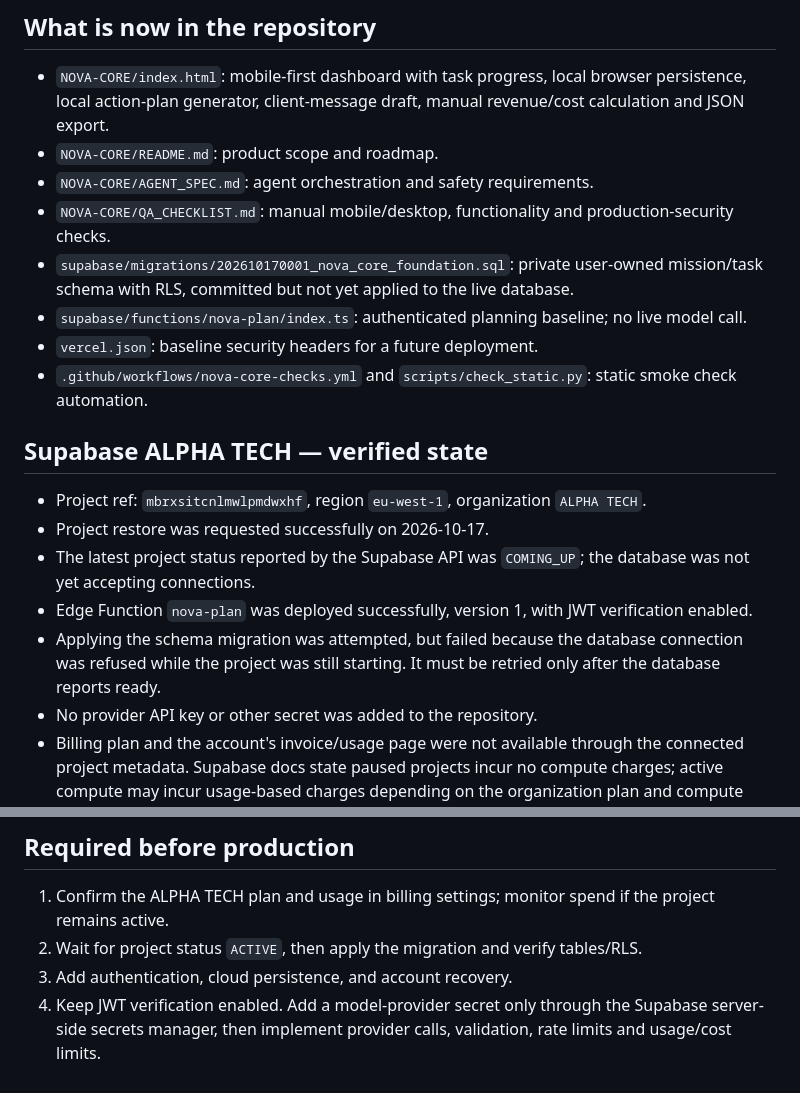
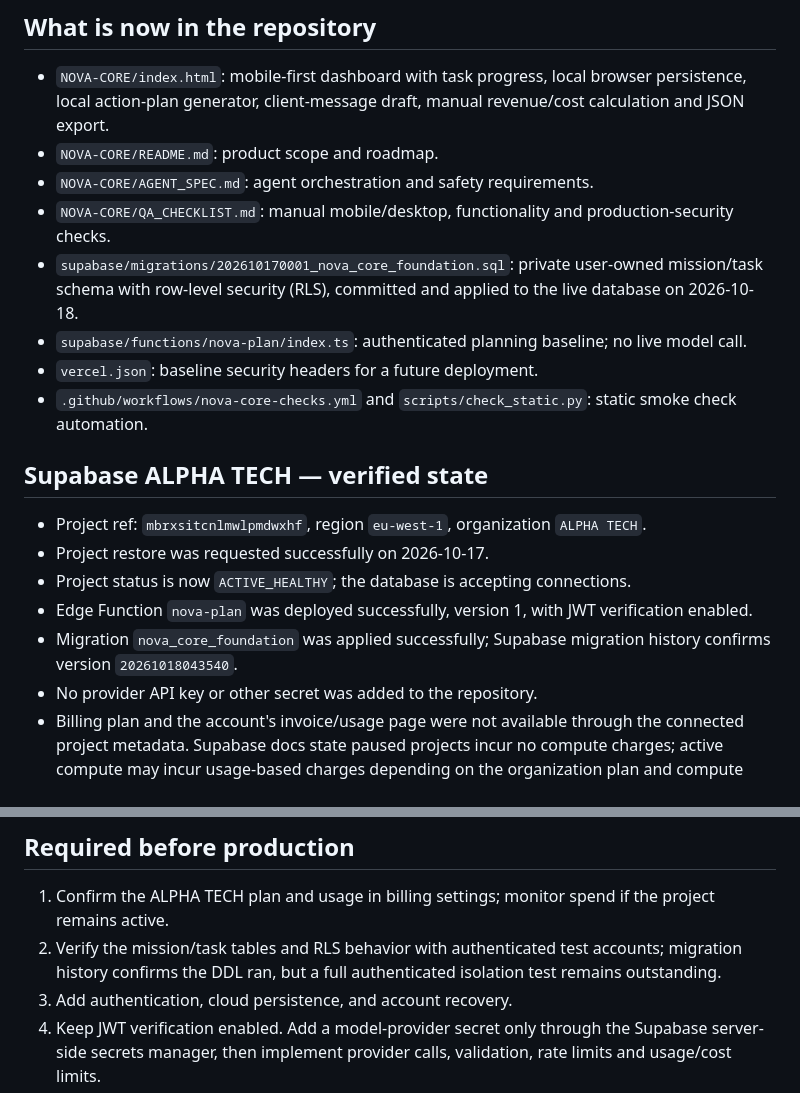
Before and after one commit to gelasegash-ship-it/houmba-omega, a Markdown page: NOVA-CORE/INTEGRATION_STATUS.md, 2 parts joined by grey strips. Drawn GitHub-style.

Commit message:
Update NOVA CORE live Supabase migration status

```diff
--- a/NOVA-CORE/INTEGRATION_STATUS.md
+++ b/NOVA-CORE/INTEGRATION_STATUS.md
@@ -5,7 +5,7 @@
 - `NOVA-CORE/README.md`: product scope and roadmap.
 - `NOVA-CORE/AGENT_SPEC.md`: agent orchestration and safety requirements.
 - `NOVA-CORE/QA_CHECKLIST.md`: manual mobile/desktop, functionality and production-security checks.
-- `supabase/migrations/202610170001_nova_core_foundation.sql`: private user-owned mission/task schema with RLS, committed but not yet applied to the live database.
+- `supabase/migrations/202610170001_nova_core_foundation.sql`: private user-owned mission/task schema with row-level security (RLS), committed and applied to the live database on 2026-10-18.
 - `supabase/functions/nova-plan/index.ts`: authenticated planning baseline; no live model call.
 - `vercel.json`: baseline security headers for a future deployment.
 - `.github/workflows/nova-core-checks.yml` and `scripts/check_static.py`: static smoke check automation.
@@ -13,9 +13,9 @@
 ## Supabase ALPHA TECH — verified state
 - Project ref: `mbrxsitcnlmwlpmdwxhf`, region `eu-west-1`, organization `ALPHA TECH`.
 - Project restore was requested successfully on 2026-10-17.
-- The latest project status reported by the Supabase API was `COMING_UP`; the database was not yet accepting connections.
+- Project status is now `ACTIVE_HEALTHY`; the database is accepting connections.
 - Edge Function `nova-plan` was deployed successfully, version 1, with JWT verification enabled.
-- Applying the schema migration was attempted, but failed because the database connection was refused while the project was still starting. It must be retried only after the database reports ready.
+- Migration `nova_core_foundation` was applied successfully; Supabase migration history confirms version `20261018043540`.
 - No provider API key or other secret was added to the repository.
 - Billing plan and the account's invoice/usage page were not available through the connected project metadata. Supabase docs state paused projects incur no compute charges; active compute may incur usage-based charges depending on the organization plan and compute size. Confirm the ALPHA TECH billing plan and current usage in the Supabase dashboard before leaving the project running.
 
@@ -27,7 +27,7 @@
 
 ## Required before production
 1. Confirm the ALPHA TECH plan and usage in billing settings; monitor spend if the project remains active.
-2. Wait for project status `ACTIVE`, then apply the migration and verify tables/RLS.
+2. Verify the mission/task tables and RLS behavior with authenticated test accounts; migration history confirms the DDL ran, but a full authenticated isolation test remains outstanding.
 3. Add authentication, cloud persistence, and account recovery.
 4. Keep JWT verification enabled. Add a model-provider secret only through the Supabase server-side secrets manager, then implement provider calls, validation, rate limits and usage/cost limits.
 5. Connect Vercel, set only the required public client configuration, deploy and verify the actual URL.
```
